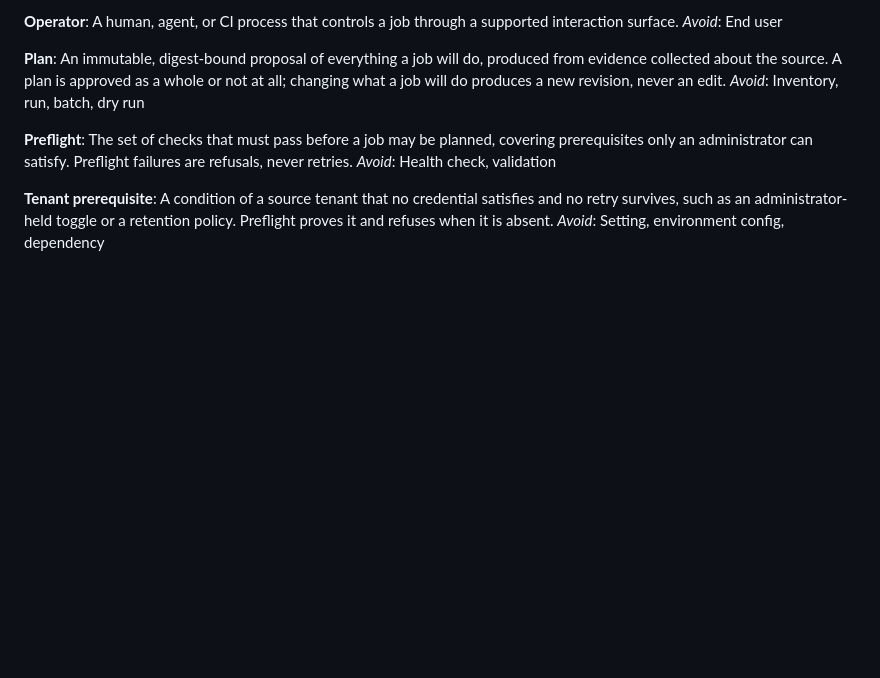
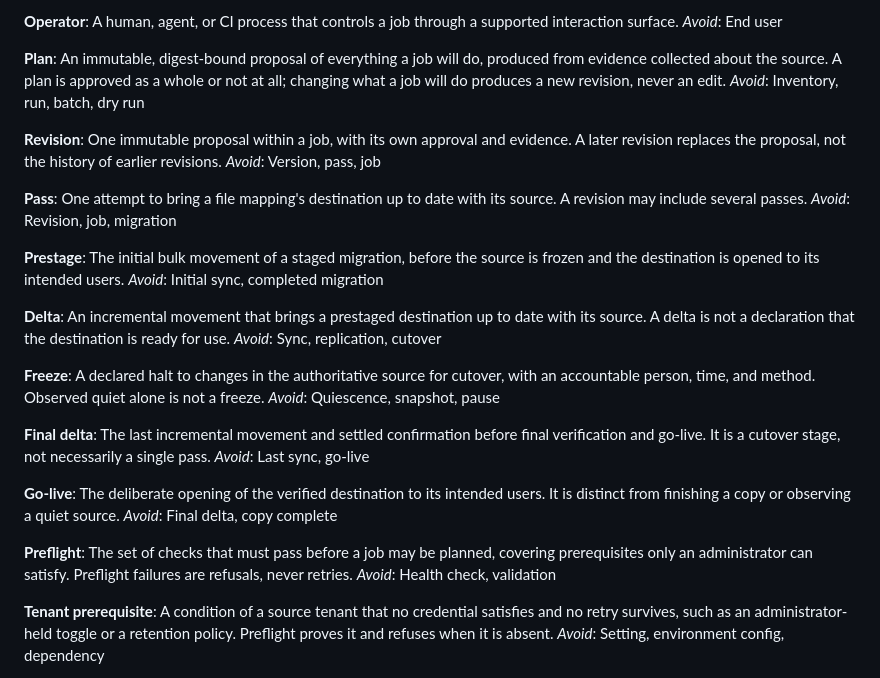
Before and after one commit to devosurf/migmate-cli, a Markdown page: CONTEXT.md, the part around the change. Rendered like a GitHub page; blank space fills up the shorter version.

Commit message:
docs: propose staged cutover and close-time access decisions

```diff
--- a/CONTEXT.md
+++ b/CONTEXT.md
@@ -31,6 +31,34 @@ _Avoid_: End user
 **Plan**:
 An immutable, digest-bound proposal of everything a job will do, produced from evidence collected about the source. A plan is approved as a whole or not at all; changing what a job will do produces a new revision, never an edit.
 _Avoid_: Inventory, run, batch, dry run
+
+**Revision**:
+One immutable proposal within a job, with its own approval and evidence. A later revision replaces the proposal, not the history of earlier revisions.
+_Avoid_: Version, pass, job
+
+**Pass**:
+One attempt to bring a file mapping's destination up to date with its source. A revision may include several passes.
+_Avoid_: Revision, job, migration
+
+**Prestage**:
+The initial bulk movement of a staged migration, before the source is frozen and the destination is opened to its intended users.
+_Avoid_: Initial sync, completed migration
+
+**Delta**:
+An incremental movement that brings a prestaged destination up to date with its source. A delta is not a declaration that the destination is ready for use.
+_Avoid_: Sync, replication, cutover
+
+**Freeze**:
+A declared halt to changes in the authoritative source for cutover, with an accountable person, time, and method. Observed quiet alone is not a freeze.
+_Avoid_: Quiescence, snapshot, pause
+
+**Final delta**:
+The last incremental movement and settled confirmation before final verification and go-live. It is a cutover stage, not necessarily a single pass.
+_Avoid_: Last sync, go-live
+
+**Go-live**:
+The deliberate opening of the verified destination to its intended users. It is distinct from finishing a copy or observing a quiet source.
+_Avoid_: Final delta, copy complete
 
 **Preflight**:
 The set of checks that must pass before a job may be planned, covering prerequisites only an administrator can satisfy. Preflight failures are refusals, never retries.
```
Also changed, not shown: docs/adr/0012-staged-migrations-and-access-timing.md (added, +183 -0 lines).
